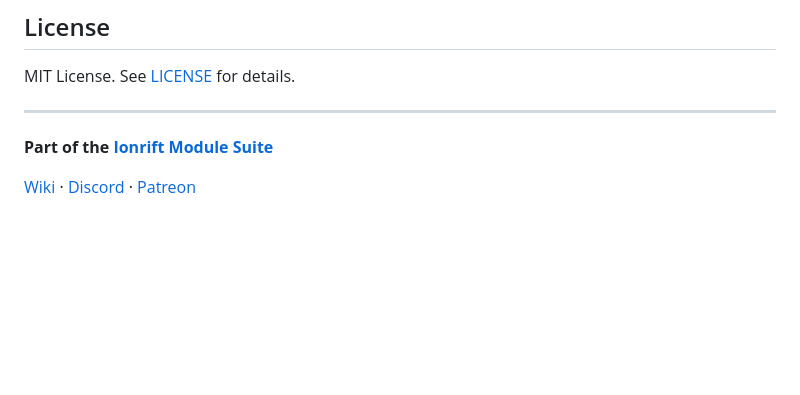
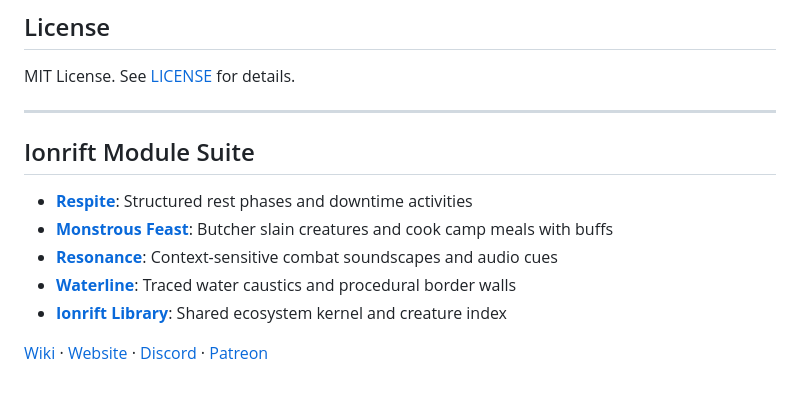
Before and after one commit to ionrift-gm/ionrift-quartermaster, a Markdown page: README.md, the part around the change. Rendered like a GitHub page; blank space fills up the shorter version.

Commit message:
docs: add suite index cross-links

```diff
--- a/README.md
+++ b/README.md
@@ -78,6 +78,12 @@ MIT License. See [LICENSE](./LICENSE) for details.
 
 ---
 
-**Part of the [Ionrift Module Suite](https://github.com/ionrift-gm)**
+## Ionrift Module Suite
 
-[Wiki](https://github.com/ionrift-gm/ionrift-library/wiki) · [Discord](https://discord.gg/vFGXf7Fncj) · [Patreon](https://patreon.com/ionrift)
+- **[Respite](https://github.com/ionrift-gm/ionrift-respite)**: Structured rest phases and downtime activities
+- **[Monstrous Feast](https://github.com/ionrift-gm/ionrift-monstrous-feast)**: Butcher slain creatures and cook camp meals with buffs
+- **[Resonance](https://github.com/ionrift-gm/ionrift-resonance)**: Context-sensitive combat soundscapes and audio cues
+- **[Waterline](https://github.com/ionrift-gm/ionrift-waterline)**: Traced water caustics and procedural border walls
+- **[Ionrift Library](https://github.com/ionrift-gm/ionrift-library)**: Shared ecosystem kernel and creature index
+
+[Wiki](https://github.com/ionrift-gm/ionrift-library/wiki) · [Website](https://ionrift.cloud) · [Discord](https://discord.gg/vFGXf7Fncj) · [Patreon](https://patreon.com/ionrift)
```
